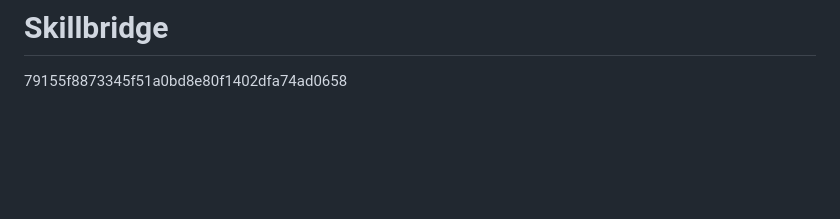
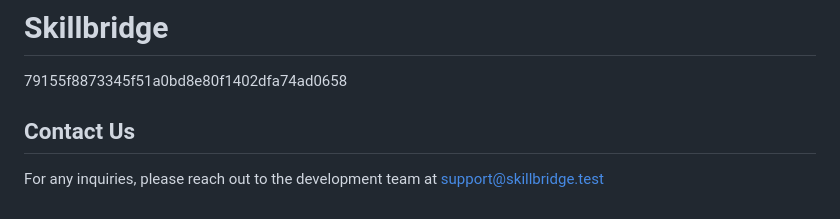
Before and after one commit to hamidkhattara/Skillbridge, a Markdown page: README.md, the part around the change. Rendered like a GitHub page; blank space fills up the shorter version.

Commit message:
Add contact infos to readme

```diff
--- a/README.md
+++ b/README.md
@@ -68,3 +68,5 @@ The Laravel framework is open-sourced software licensed under the [MIT license](
 
 # Skillbridge
 79155f8873345f51a0bd8e80f1402dfa74ad0658
+## Contact Us
+For any inquiries, please reach out to the development team at support@skillbridge.test
```
